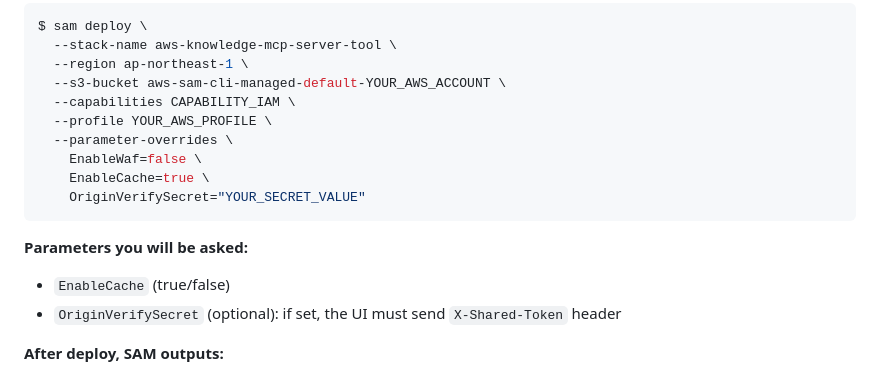
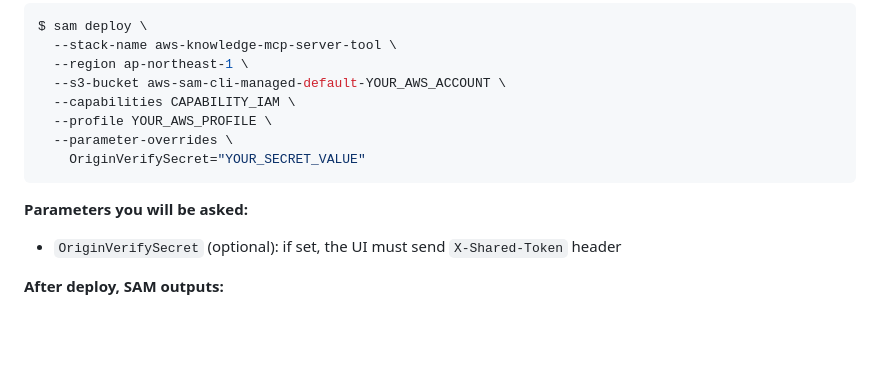
Before and after one commit to hatanoyoshihiko/aws_knowledge_mcp_server, a Markdown page: README.md, the part around the change. Drawn GitHub-style; blank space fills up the shorter version.

Commit message:
fixed specification.

````diff
--- a/README.md
+++ b/README.md
@@ -97,14 +97,11 @@ $ sam deploy \
   --capabilities CAPABILITY_IAM \
   --profile YOUR_AWS_PROFILE \
   --parameter-overrides \
-    EnableWaf=false \
-    EnableCache=true \
     OriginVerifySecret="YOUR_SECRET_VALUE"
 ```
 
 **Parameters you will be asked:**
 
-- `EnableCache` (true/false)
 - `OriginVerifySecret` (optional): if set, the UI must send `X-Shared-Token` header
 
 **After deploy, SAM outputs:**
````
